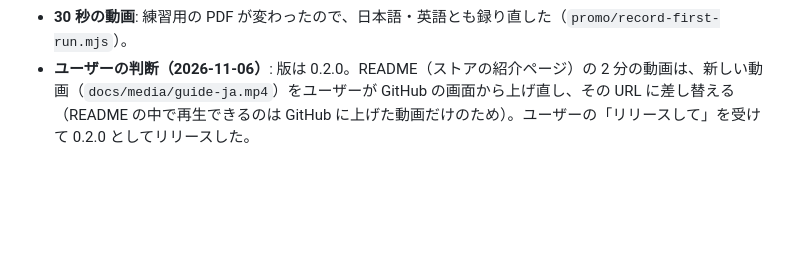
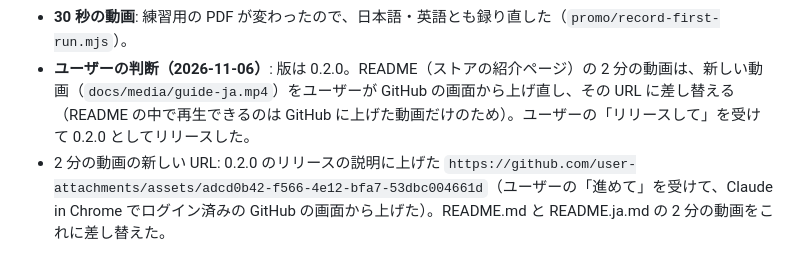
Before and after one commit to tk-pkm111/obsidian-pdf-simple, a Markdown page: docs/implementation-plan.md, the part around the change. Rendered like a GitHub page; blank space fills up the shorter version.

```diff
--- a/docs/implementation-plan.md
+++ b/docs/implementation-plan.md
@@ -649,3 +649,4 @@ dev-vault をスクラッチパッドにコピーして `E2E_VAULT` で起動す
 - **2 分の動画**（`promo/index.html`）: ノートの右上のボタンを本の記号から文字の「PDF」に。STEP 9「自分の PDF は、取り込むだけ」（約 11 秒）を STEP 8 と締めの間に足した: 左のリボンが出て「PDF を取り込む」→ ファイルを選ぶ画面 → 保存先（Library/PDF）に入る → 通知 → 使い方の画面の「練習用の PDF で試す」。全体は約 2 分 16 秒。書き出したものを `docs/media/guide-ja.mp4` に置き、使い方の画面の「すべての機能を 2 分の動画で見る」から、同じ枠で流す（ブラウザで開くと、動画ではなくファイルの保存になるため）。
 - **30 秒の動画**: 練習用の PDF が変わったので、日本語・英語とも録り直した（`promo/record-first-run.mjs`）。
 - **ユーザーの判断（2026-11-06）**: 版は 0.2.0。README（ストアの紹介ページ）の 2 分の動画は、新しい動画（`docs/media/guide-ja.mp4`）をユーザーが GitHub の画面から上げ直し、その URL に差し替える（README の中で再生できるのは GitHub に上げた動画だけのため）。ユーザーの「リリースして」を受けて 0.2.0 としてリリースした。
+- 2 分の動画の新しい URL: 0.2.0 のリリースの説明に上げた `https://github.com/user-attachments/assets/adcd0b42-f566-4e12-bfa7-53dbc004661d`（ユーザーの「進めて」を受けて、Claude in Chrome でログイン済みの GitHub の画面から上げた）。README.md と README.ja.md の 2 分の動画をこれに差し替えた。
```
Also changed, not shown: README.ja.md (+1 -1 lines), README.md (+1 -1 lines).
